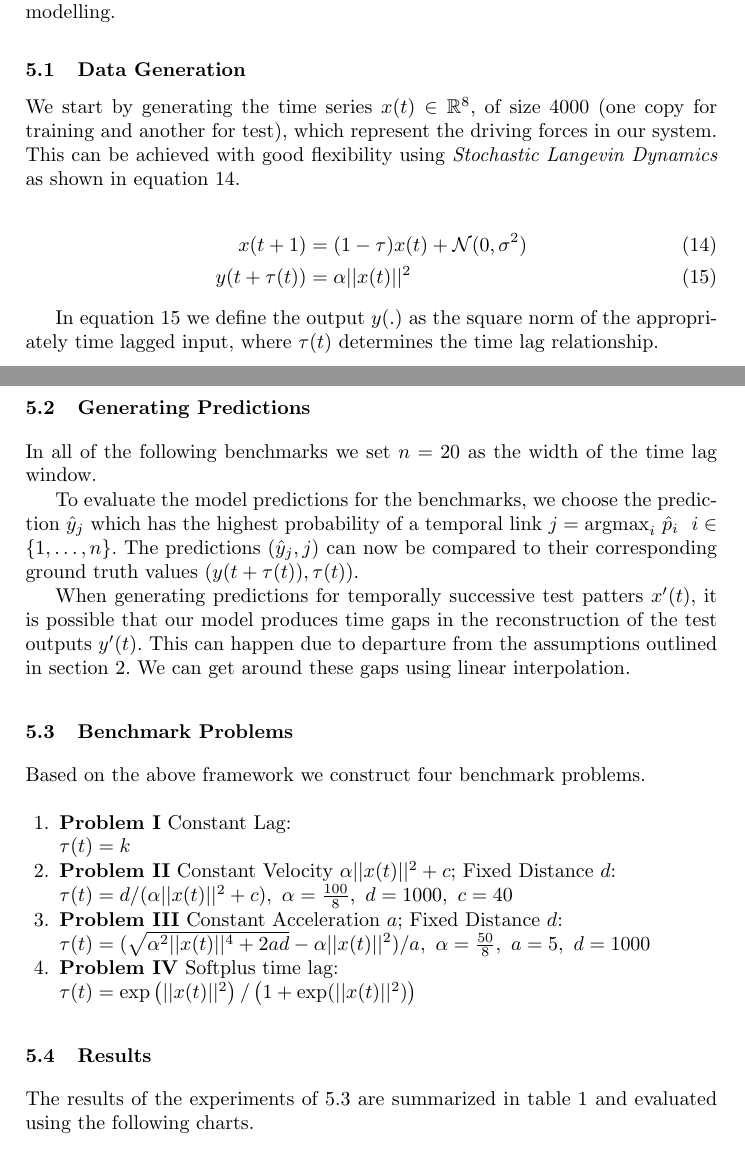
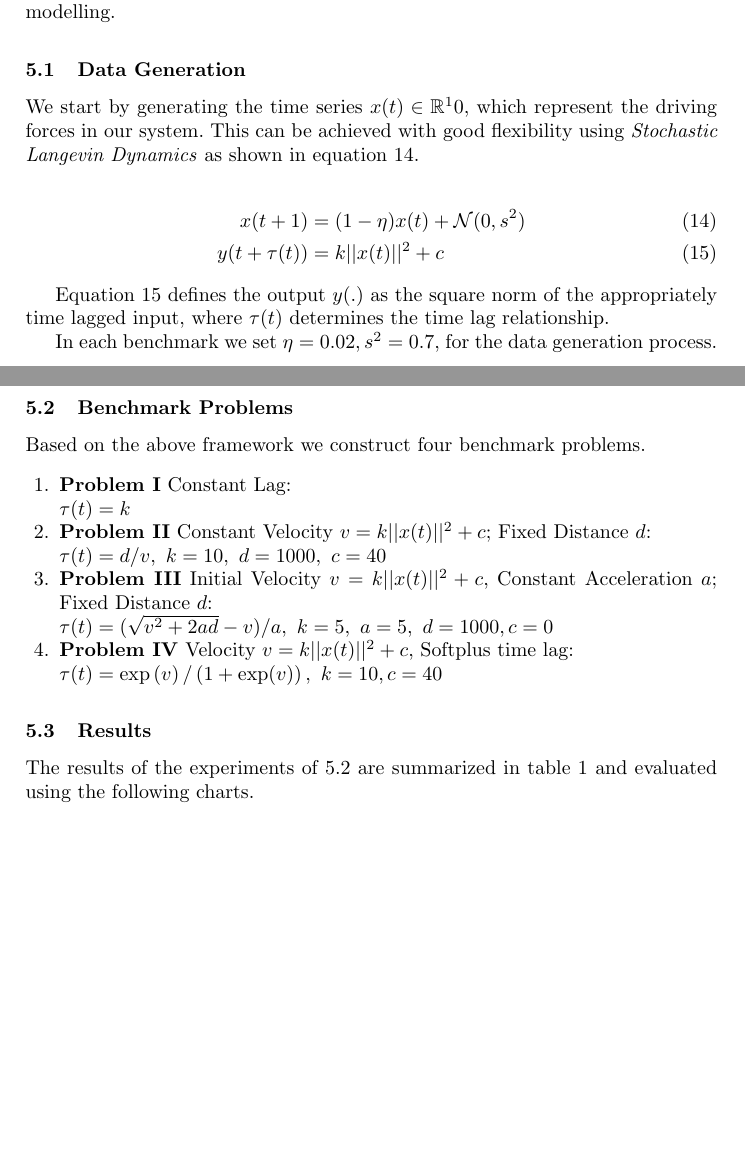
Before and after one commit to mandar2812/cdt-draft-ecml2019, a LaTeX paper (samplepaper.tex): two parts of pages 8 and 9 of 15 before the commit and two parts of pages 8 and 9 of 14 after it, joined at a grey line, cut so that both start at the same text, the shorter picture padded with empty space. Compiled offline with pdfLaTeX.

Commit message:
data generation

```diff
--- a/samplepaper.tex
+++ b/samplepaper.tex
@@ -346,33 +346,20 @@ of PDT modelling.
 
 \subsection{Data Generation}
 
-We start by generating the time series $x(t) \in \mathbb{R}^8$, of size $4000$
-(one copy for training and another for test), which represent the driving forces in our system.
-This can be achieved with good flexibility using \emph{Stochastic Langevin Dynamics} as shown in
+We start by generating the time series $x(t) \in \mathbb{R}^10$,
+which represent the driving forces in our system. This can be achieved with
+good flexibility using \emph{Stochastic Langevin Dynamics} as shown in
 equation \ref{eq:data}.
 
 \begin{align}
- x(t + 1) &= (1 - \tau) x(t) + \mathcal{N}(0, \sigma^2) \label{eq:data}\\
- y(t + \tau(t)) &= \alpha ||x(t)||^2 \label{eq:outputs}
+ x(t + 1) &= (1 - \eta) x(t) + \mathcal{N}(0, s^2) \label{eq:data}\\
+ y(t + \tau(t)) &= k ||x(t)||^2 + c \label{eq:outputs}
 \end{align}
 
-In equation \ref{eq:outputs} we define the output $y(.)$ as the square norm of the appropriately
+Equation \ref{eq:outputs} defines the output $y(.)$ as the square norm of the appropriately
 time lagged input, where $\tau(t)$ determines the time lag relationship.
 
-\subsection{Generating Predictions}
-
-In all of the following benchmarks we set $n = 20$ as the width of the time lag window.
-
-To evaluate the model predictions for the benchmarks, we choose the
-prediction $\hat{y}_j$ which has the highest probability of a temporal link
-$j = {\argmax}_{i} \ \hat{p}_i \ \ i \in \{1,\ldots,n\}$. The predictions
-$(\hat{y}_j, j)$ can now be compared to their corresponding ground truth values
-$(y(t + \tau(t)), \tau(t))$.
-
-When generating predictions for temporally successive test patters $x'(t)$, it is possible that our
-model produces time gaps in the reconstruction of the test outputs $y'(t)$. This can happen due to
-departure from the assumptions outlined in section \ref{sec:formulation}. We can get around these
-gaps using linear interpolation.
+In each benchmark we set $\eta = 0.02, s^2 = 0.7$, for the data generation process.
 
 
 \subsection{Benchmark Problems}\label{sec:benchmark}
@@ -383,17 +370,16 @@ Based on the above framework we construct four benchmark problems.
 \item \textbf{Problem I} Constant Lag: \newline
 $\tau(t) = k$
 
-\item \textbf{Problem II} Constant Velocity $\alpha ||x(t)||^2 + c$; Fixed Distance $d$:
-\newline $\tau(t) = d/(\alpha ||x(t)||^2 + c),\ \alpha = \frac{100}{8},\ d = 1000,\ c = 40$
+\item \textbf{Problem II} Constant Velocity $v = k ||x(t)||^2 + c$; Fixed Distance $d$:
+\newline $\tau(t) = d/v,\ k = 10,\ d = 1000,\ c = 40$
 
-\item \textbf{Problem III} Constant Acceleration $a$; Fixed Distance $d$:
-\newline $\tau(t) = (\sqrt{\alpha^2||x(t)||^4 + 2ad} - \alpha||x(t)||^2)/a,\ \alpha = \frac{50}{8},\ a = 5,\ d = 1000$
+\item \textbf{Problem III} Initial Velocity $v = k ||x(t)||^2 + c$, Constant Acceleration $a$; Fixed Distance $d$:
+\newline $\tau(t) = (\sqrt{v^2 + 2ad} - v)/a,\ k = 5,\ a = 5,\ d = 1000, c = 0$
 
-\item \textbf{Problem IV} Softplus time lag:
-\newline $\tau(t) = \exp\left(||x(t)||^2\right)/\left(1 + \exp(||x(t)||^2)\right)$
+\item \textbf{Problem IV} Velocity $v = k ||x(t)||^2 + c$, Softplus time lag:
+\newline $\tau(t) = \exp\left(v\right)/\left(1 + \exp(v)\right), \ k = 10, c = 40$
 
 \end{enumerate}
-
 
 
 \subsection{Results}
```
